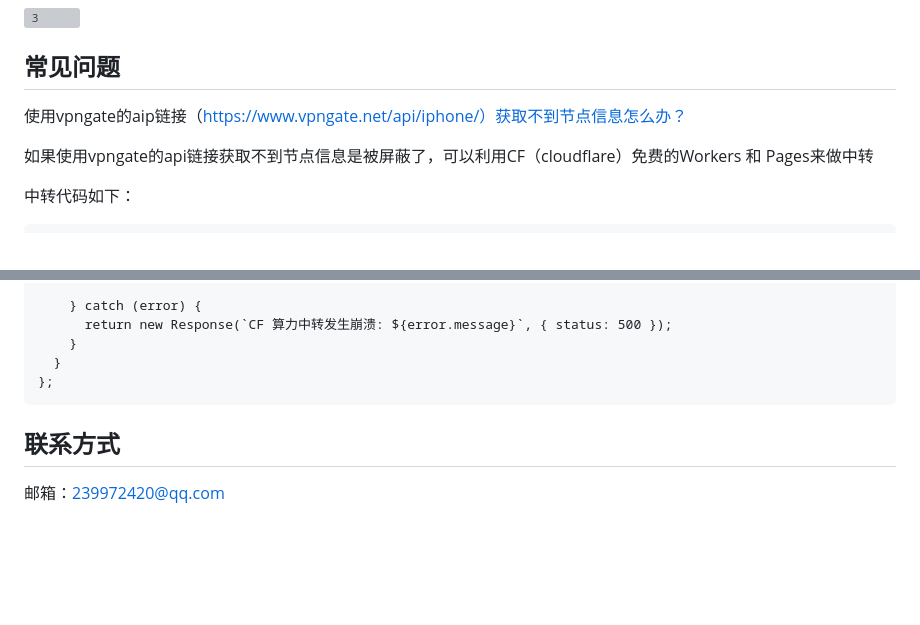
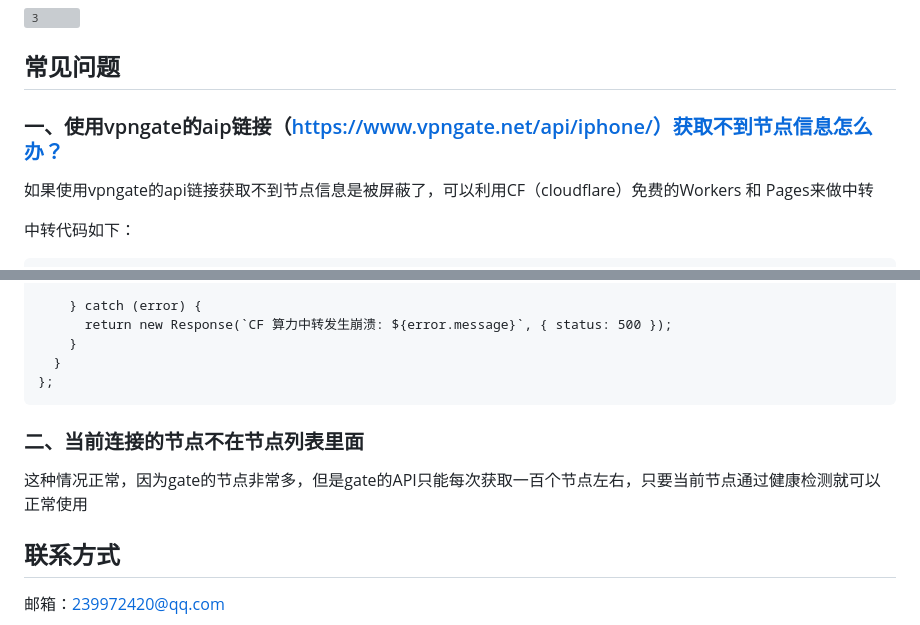
Before and after one commit to owenxx10086/vpngate-proxy, a Markdown page: README.md, 2 parts joined by grey strips. Rendered like a GitHub page; blank space fills up the shorter version; grey boxes are pictures that could not be loaded.

````diff
--- a/README.md
+++ b/README.md
@@ -169,7 +169,7 @@ services:
 
 ## 常见问题
 
-使用vpngate的aip链接（https://www.vpngate.net/api/iphone/）获取不到节点信息怎么办？
+### 一、使用vpngate的aip链接（https://www.vpngate.net/api/iphone/）获取不到节点信息怎么办？
 
 如果使用vpngate的api链接获取不到节点信息是被屏蔽了，可以利用CF（cloudflare）免费的Workers 和 Pages来做中转
 
@@ -216,6 +216,10 @@ export default {
 };
 ```
 
+### 二、当前连接的节点不在节点列表里面
+
+这种情况正常，因为gate的节点非常多，但是gate的API只能每次获取一百个节点左右，只要当前节点通过健康检测就可以正常使用
+
 ## 联系方式
 
 邮箱：239972420@qq.com
````
